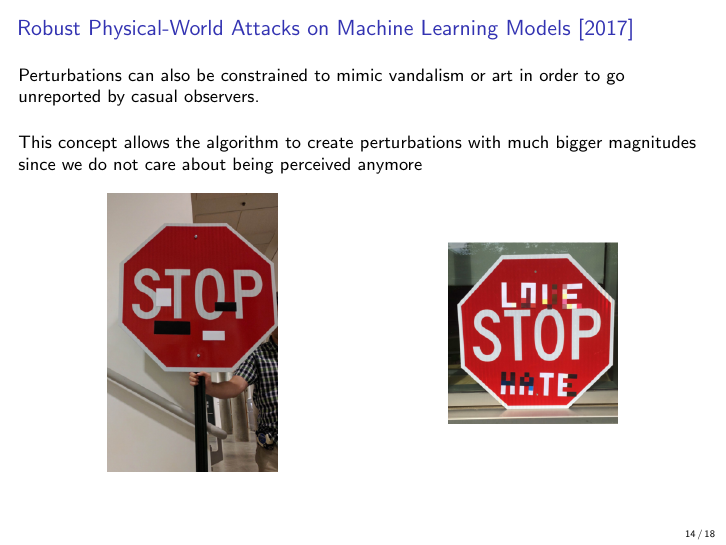
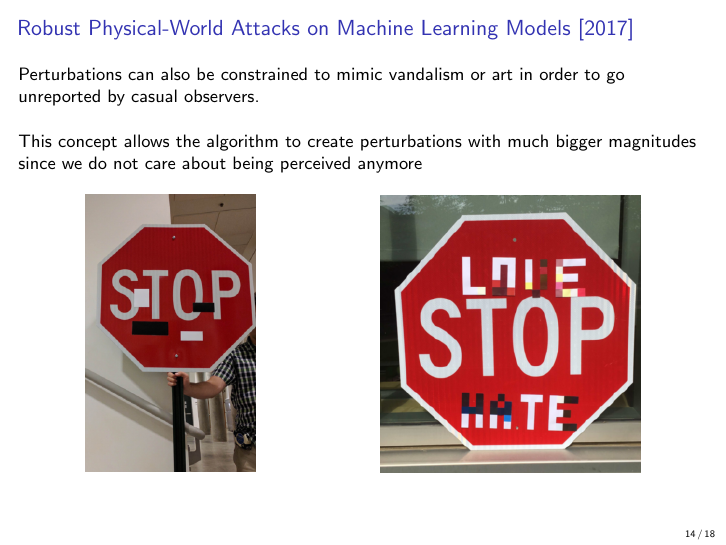
Before and after one commit to rodgzilla/talk-slides, LaTeX slides (adversarial_samples_less_maths/gchatel_adversarial_samples.tex): page 22 of 28. Compiled offline with pdfLaTeX.

Commit message:
Resizing a picture.

```diff
--- a/adversarial_samples_less_maths/gchatel_adversarial_samples.tex
+++ b/adversarial_samples_less_maths/gchatel_adversarial_samples.tex
@@ -440,7 +440,7 @@
       };
 
       \node(I2) at (1, 0) {
-        \includegraphics[width = 3cm]{images/love_stop_hate.png}
+        \includegraphics[width = 4.6cm]{images/love_stop_hate.png}
       };
     \end{tikzpicture}
   \end{center}
```
Also changed, not shown: adversarial_samples_less_maths/gchatel_adversarial_samples.pdf.
